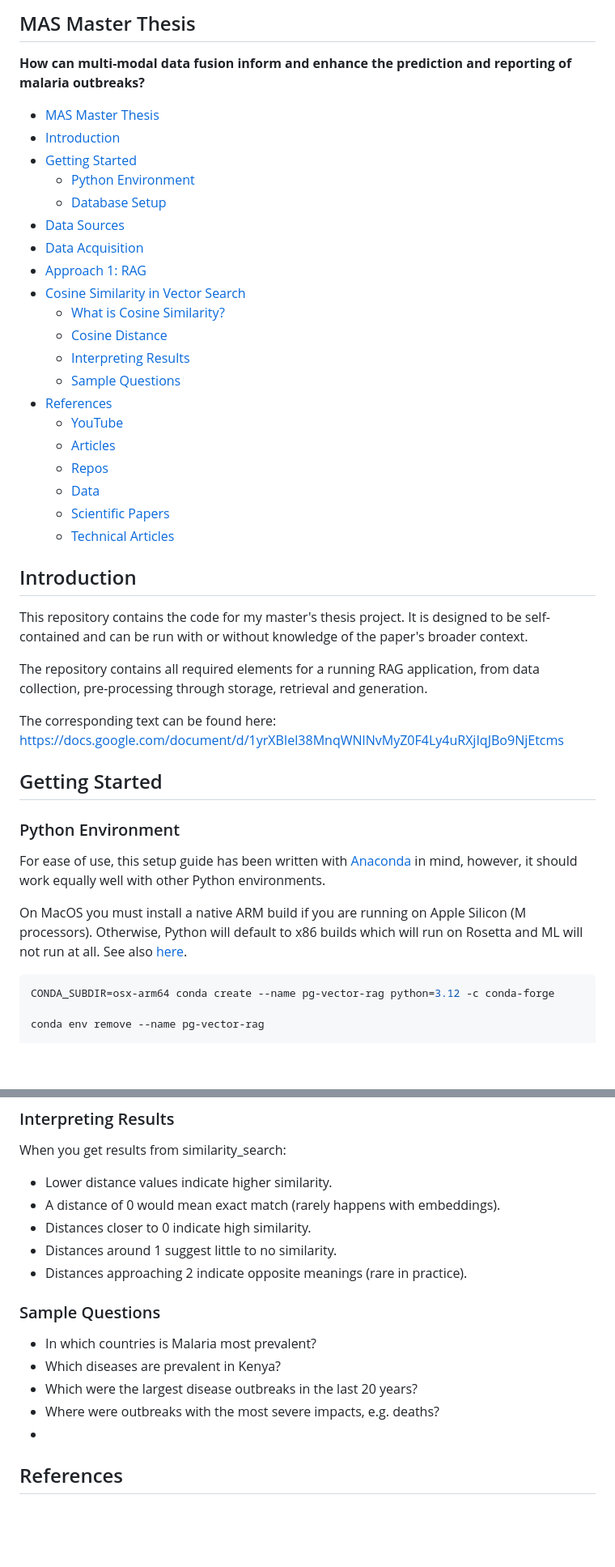
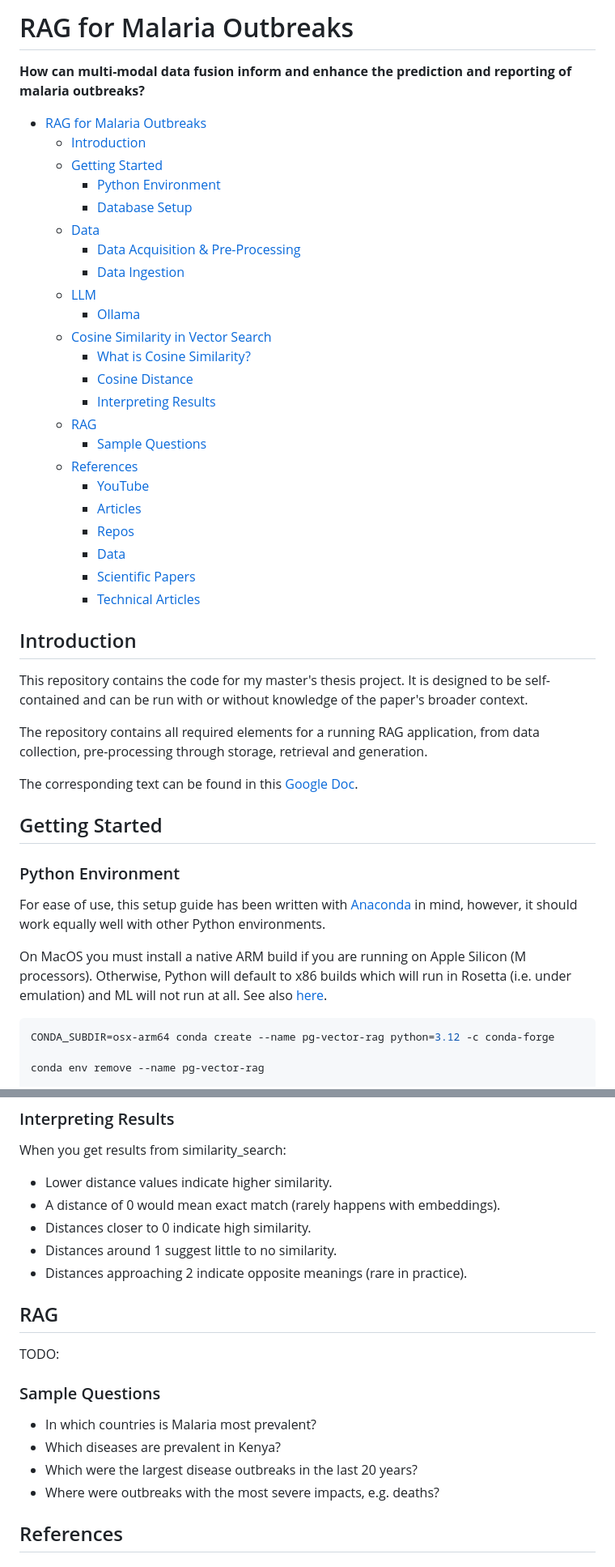
Before and after one commit to adintegra/rag-for-disease-outbreaks, a Markdown page: README.md, 2 parts joined by grey strips. Shown at 81% size. GitHub-like rendering; blank space fills up the shorter version.

Commit message:
docs: Updates to README

````diff
--- a/README.md
+++ b/README.md
@@ -1,27 +1,30 @@
-## MAS Master Thesis
+# RAG for Malaria Outbreaks
 
 **How can multi-modal data fusion inform and enhance the prediction and reporting of malaria outbreaks?**
 
-- [MAS Master Thesis](#mas-master-thesis)
-- [Introduction](#introduction)
-- [Getting Started](#getting-started)
-  - [Python Environment](#python-environment)
-  - [Database Setup](#database-setup)
-- [Data Sources](#data-sources)
-- [Data Acquisition](#data-acquisition)
-- [Approach 1: RAG](#approach-1-rag)
-- [Cosine Similarity in Vector Search](#cosine-similarity-in-vector-search)
-  - [What is Cosine Similarity?](#what-is-cosine-similarity)
-  - [Cosine Distance](#cosine-distance)
-  - [Interpreting Results](#interpreting-results)
-  - [Sample Questions](#sample-questions)
-- [References](#references)
-  - [YouTube](#youtube)
-  - [Articles](#articles)
-  - [Repos](#repos)
+- [RAG for Malaria Outbreaks](#rag-for-malaria-outbreaks)
+  - [Introduction](#introduction)
+  - [Getting Started](#getting-started)
+    - [Python Environment](#python-environment)
+    - [Database Setup](#database-setup)
   - [Data](#data)
-  - [Scientific Papers](#scientific-papers)
-  - [Technical Articles](#technical-articles)
+    - [Data Acquisition \& Pre-Processing](#data-acquisition--pre-processing)
+    - [Data Ingestion](#data-ingestion)
+  - [LLM](#llm)
+    - [Ollama](#ollama)
+  - [Cosine Similarity in Vector Search](#cosine-similarity-in-vector-search)
+    - [What is Cosine Similarity?](#what-is-cosine-similarity)
+    - [Cosine Distance](#cosine-distance)
+    - [Interpreting Results](#interpreting-results)
+  - [RAG](#rag)
+    - [Sample Questions](#sample-questions)
+  - [References](#references)
+    - [YouTube](#youtube)
+    - [Articles](#articles)
+    - [Repos](#repos)
+    - [Data](#data-1)
+    - [Scientific Papers](#scientific-papers)
+    - [Technical Articles](#technical-articles)
 
 
 ## Introduction
@@ -30,7 +33,7 @@ This repository contains the code for my master's thesis project. It is designed
 
 The repository contains all required elements for a running RAG application, from data collection, pre-processing through storage, retrieval and generation.
 
-The corresponding text can be found here: https://docs.google.com/document/d/1yrXBIel38MnqWNlNvMyZ0F4Ly4uRXjIqJBo9NjEtcms
+The corresponding text can be found in this [Google Doc](https://docs.google.com/document/d/1yrXBIel38MnqWNlNvMyZ0F4Ly4uRXjIqJBo9NjEtcms).
 
 ## Getting Started
 
@@ -38,7 +41,7 @@ The corresponding text can be found here: https://docs.google.com/document/d/1yr
 
 For ease of use, this setup guide has been written with [Anaconda](https://www.anaconda.com/download) in mind, however, it should work equally well with other Python environments.
 
-On MacOS you must install a native ARM build if you are running on Apple Silicon (M processors). Otherwise, Python will default to x86 builds which will run on Rosetta and ML will not run at all. See also [here](https://stackoverflow.com/questions/65415996/how-to-specify-the-architecture-or-platform-for-a-new-conda-environment-apple).
+On MacOS you must install a native ARM build if you are running on Apple Silicon (M processors). Otherwise, Python will default to x86 builds which will run in Rosetta (i.e. under emulation) and ML will not run at all. See also [here](https://stackoverflow.com/questions/65415996/how-to-specify-the-architecture-or-platform-for-a-new-conda-environment-apple).
 
 ```sh
 CONDA_SUBDIR=osx-arm64 conda create --name pg-vector-rag python=3.12 -c conda-forge
@@ -124,8 +127,9 @@ When you get results from similarity_search:
 - Distances around 1 suggest little to no similarity.
 - Distances approaching 2 indicate opposite meanings (rare in practice).
 
+## RAG
 
-
+TODO:
 
 ### Sample Questions
 
@@ -133,7 +137,7 @@ When you get results from similarity_search:
 - Which diseases are prevalent in Kenya?
 - Which were the largest disease outbreaks in the last 20 years?
 - Where were outbreaks with the most severe impacts, e.g. deaths?
--
+
 
 ## References
 
````
Also changed, not shown: other parts of README.md (+6 -8 lines).
